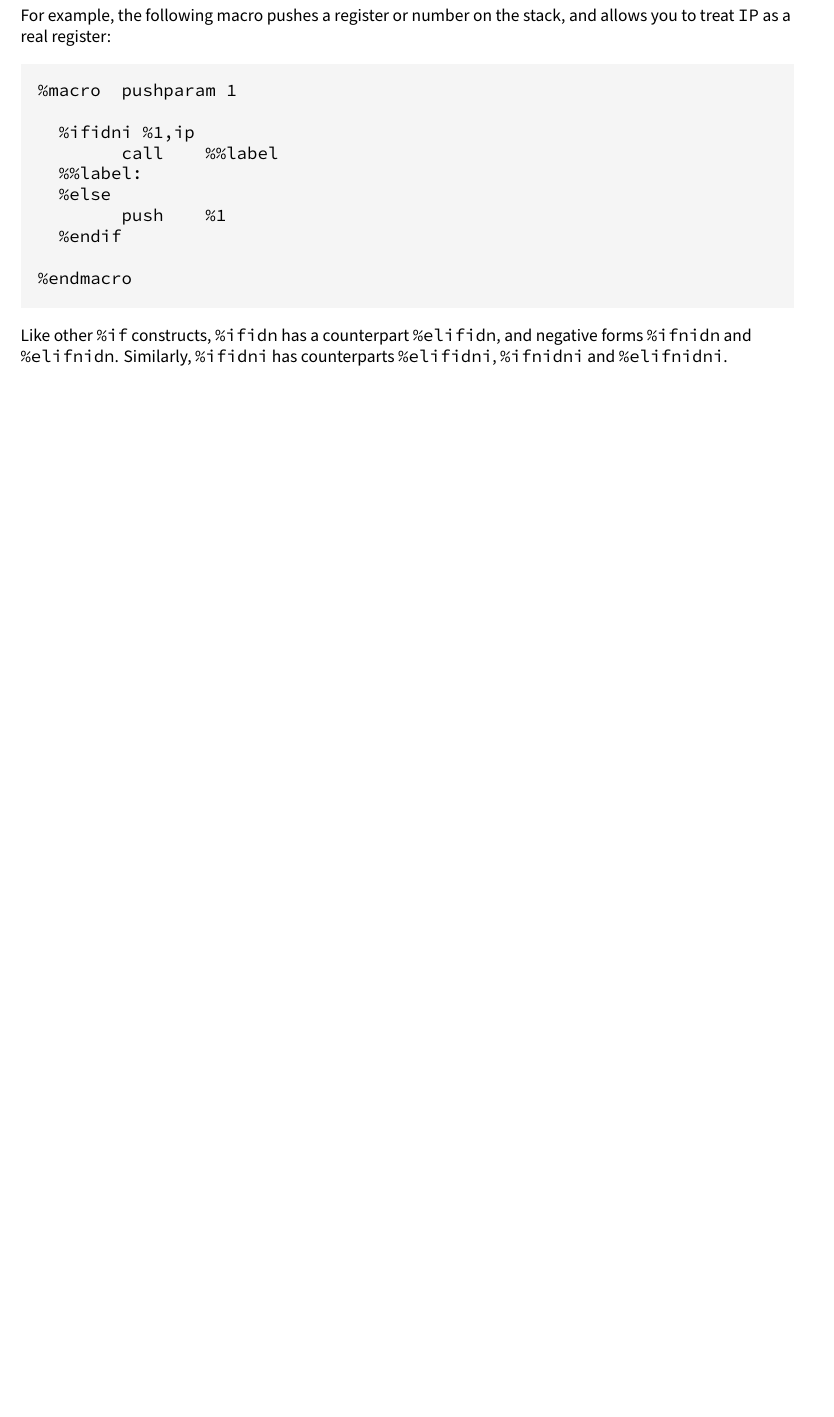
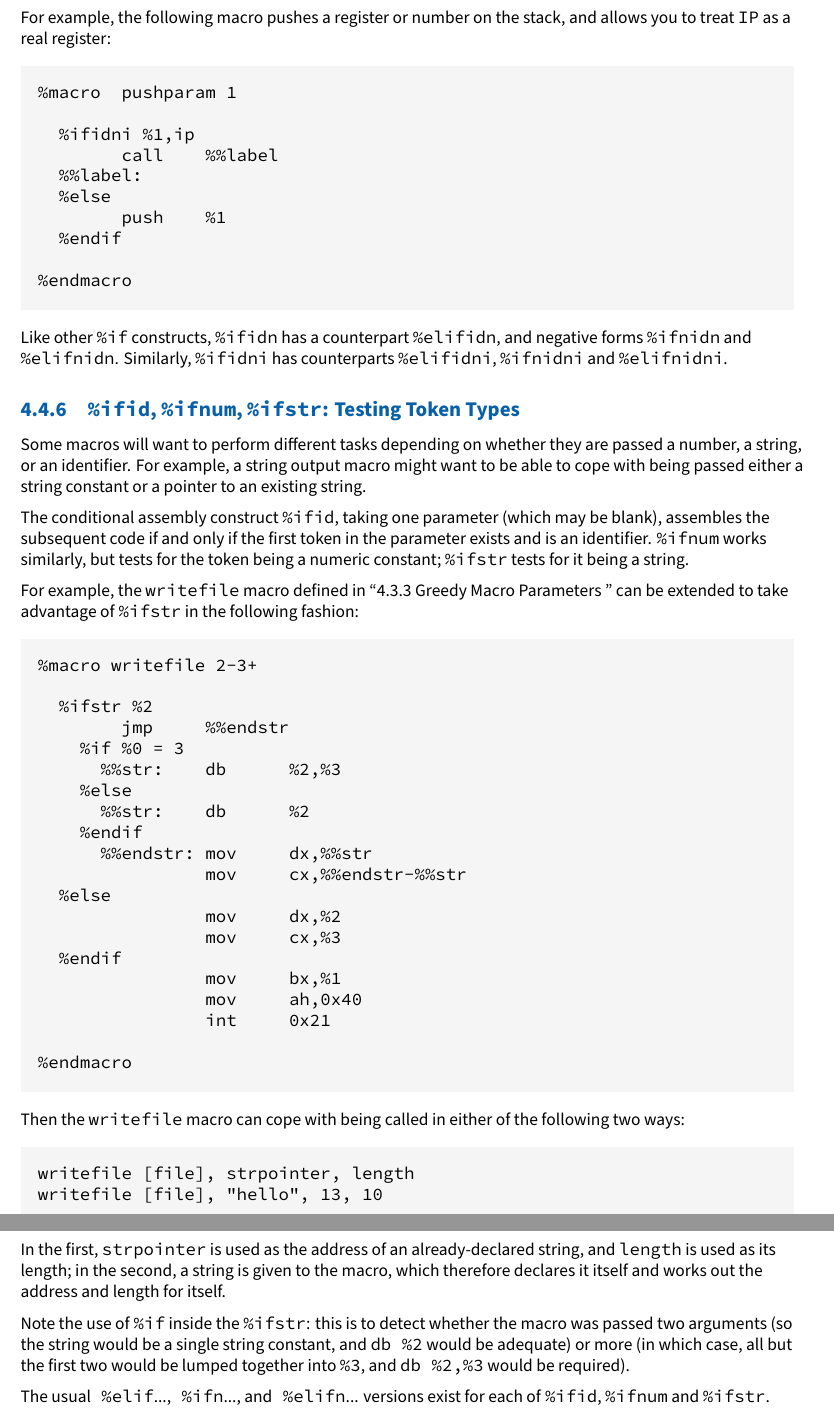
Before and after one commit to cyrillos/nasm-doc, a LaTeX book (src/nasm.tex, which reads src/preproc.tex): part of page 45 of 49 before the commit and two parts of pages 45 and 46 of 50 after it, the two joined at a grey line, cut so that both start at the same text, the shorter picture padded with empty space. Compiled offline with XeLaTeX.

Commit message:
preproc: Testing Token Types
Signed-off-by: Cyrill Gorcunov <gorcunov@gmail.com>

```diff
--- a/src/preproc.tex
+++ b/src/preproc.tex
@@ -1214,67 +1214,72 @@ Like other \code{\%if} constructs, \code{\%ifidn} has a counterpart
 \codeindex{\%elifnidn}. Similarly, \code{\%ifidni} has counterparts
 \codeindex{\%elifidni}, \codeindex{\%ifnidni} and \codeindex{\%elifnidni}.
 
-%\S{iftyp} \codeindex{%ifid}, \codeindex{%ifnum}, \codeindex{%ifstr}: Testing Token
-%Types\I{testing, token types}
-%
-%Some macros will want to perform different tasks depending on
-%whether they are passed a number, a string, or an identifier. For
-%example, a string output macro might want to be able to cope with
-%being passed either a string constant or a pointer to an existing
-%string.
-%
-%The conditional assembly construct \code{%ifid}, taking one parameter
-%(which may be blank), assembles the subsequent code if and only if
-%the first token in the parameter exists and is an identifier.
-%\code{%ifnum} works similarly, but tests for the token being a numeric
-%constant; \code{%ifstr} tests for it being a string.
-%
-%For example, the \code{writefile} macro defined in \k{mlmacgre} can be
-%extended to take advantage of \code{%ifstr} in the following fashion:
-%
-%\c %macro writefile 2-3+
-%\c
-%\c   %ifstr %2
-%\c         jmp     %%endstr
-%\c     %if %0 = 3
-%\c       %%str:    db      %2,%3
-%\c     %else
-%\c       %%str:    db      %2
-%\c     %endif
-%\c       %%endstr: mov     dx,%%str
-%\c                 mov     cx,%%endstr-%%str
-%\c   %else
-%\c                 mov     dx,%2
-%\c                 mov     cx,%3
-%\c   %endif
-%\c                 mov     bx,%1
-%\c                 mov     ah,0x40
-%\c                 int     0x21
-%\c
-%\c %endmacro
-%
-%Then the \code{writefile} macro can cope with being called in either of
-%the following two ways:
-%
-%\c         writefile [file], strpointer, length
-%\c         writefile [file], "hello", 13, 10
-%
-%In the first, \code{strpointer} is used as the address of an
-%already-declared string, and \code{length} is used as its length; in
-%the second, a string is given to the macro, which therefore declares
-%it itself and works out the address and length for itself.
-%
-%Note the use of \code{%if} inside the \code{%ifstr}: this is to detect
-%whether the macro was passed two arguments (so the string would be a
-%single string constant, and \code{db %2} would be adequate) or more (in
-%which case, all but the first two would be lumped together into
-%\code{%3}, and \code{db %2,%3} would be required).
-%
-%The usual \I\code{%elifid}\I\code{%elifnum}\I\code{%elifstr}\code{%elif}...,
-%\I\code{%ifnid}\I\code{%ifnnum}\I\code{%ifnstr}\code{%ifn}..., and
-%\I\code{%elifnid}\I\code{%elifnnum}\I\code{%elifnstr}\code{%elifn}... versions
-%exist for each of \code{%ifid}, \code{%ifnum} and \code{%ifstr}.
-%
+\label{subsec:iftyp}
+\subsection{\codeindex{\%ifid}, \codeindex{\%ifnum}, \codeindex{\%ifstr}: Testing Token Types}
+\index{testing, token types}
+
+Some macros will want to perform different tasks depending on
+whether they are passed a number, a string, or an identifier. For
+example, a string output macro might want to be able to cope with
+being passed either a string constant or a pointer to an existing
+string.
+
+The conditional assembly construct \code{\%ifid}, taking one parameter
+(which may be blank), assembles the subsequent code if and only if
+the first token in the parameter exists and is an identifier.
+\code{\%ifnum} works similarly, but tests for the token being a numeric
+constant; \code{\%ifstr} tests for it being a string.
+
+For example, the \code{writefile} macro defined in \fullref{subsec:mlmacgre}
+can be extended to take advantage of \code{\%ifstr} in the following fashion:
+
+\begin{lstlisting}
+%macro writefile 2-3+
+
+  %ifstr %2
+        jmp     %%endstr
+    %if %0 = 3
+      %%str:    db      %2,%3
+    %else
+      %%str:    db      %2
+    %endif
+      %%endstr: mov     dx,%%str
+                mov     cx,%%endstr-%%str
+  %else
+                mov     dx,%2
+                mov     cx,%3
+  %endif
+                mov     bx,%1
+                mov     ah,0x40
+                int     0x21
+
+%endmacro
+\end{lstlisting}
+
+Then the \code{writefile} macro can cope with being called in either of
+the following two ways:
+
+\begin{lstlisting}
+writefile [file], strpointer, length
+writefile [file], "hello", 13, 10
+\end{lstlisting}
+
+In the first, \code{strpointer} is used as the address of an
+already-declared string, and \code{length} is used as its length; in
+the second, a string is given to the macro, which therefore declares
+it itself and works out the address and length for itself.
+
+Note the use of \code{\%if} inside the \code{\%ifstr}: this is to detect
+whether the macro was passed two arguments (so the string would be a
+single string constant, and \code{db \%2} would be adequate) or more (in
+which case, all but the first two would be lumped together into
+\code{\%3}, and \code{db \%2,\%3} would be required).
+
+The usual \indexcode{\%elifid}\indexcode{\%elifnum}\indexcode{\%elifstr}\code{\%elif}...,
+\indexcode{\%ifnid}\indexcode{\%ifnnum}\indexcode{\%ifnstr}\code{\%ifn}..., and
+\indexcode{\%elifnid}\indexcode{\%elifnnum}\indexcode{\%elifnstr}\code{\%elifn}...
+versions exist for each of \code{\%ifid}, \code{\%ifnum} and \code{\%ifstr}.
+
 %\S{iftoken} \codeindex{%iftoken}: Test for a Single Token
 %
 %Some macros will want to do different things depending on if it is
```
Also changed, not shown: src/preproc.tex (2 more changed lines).
